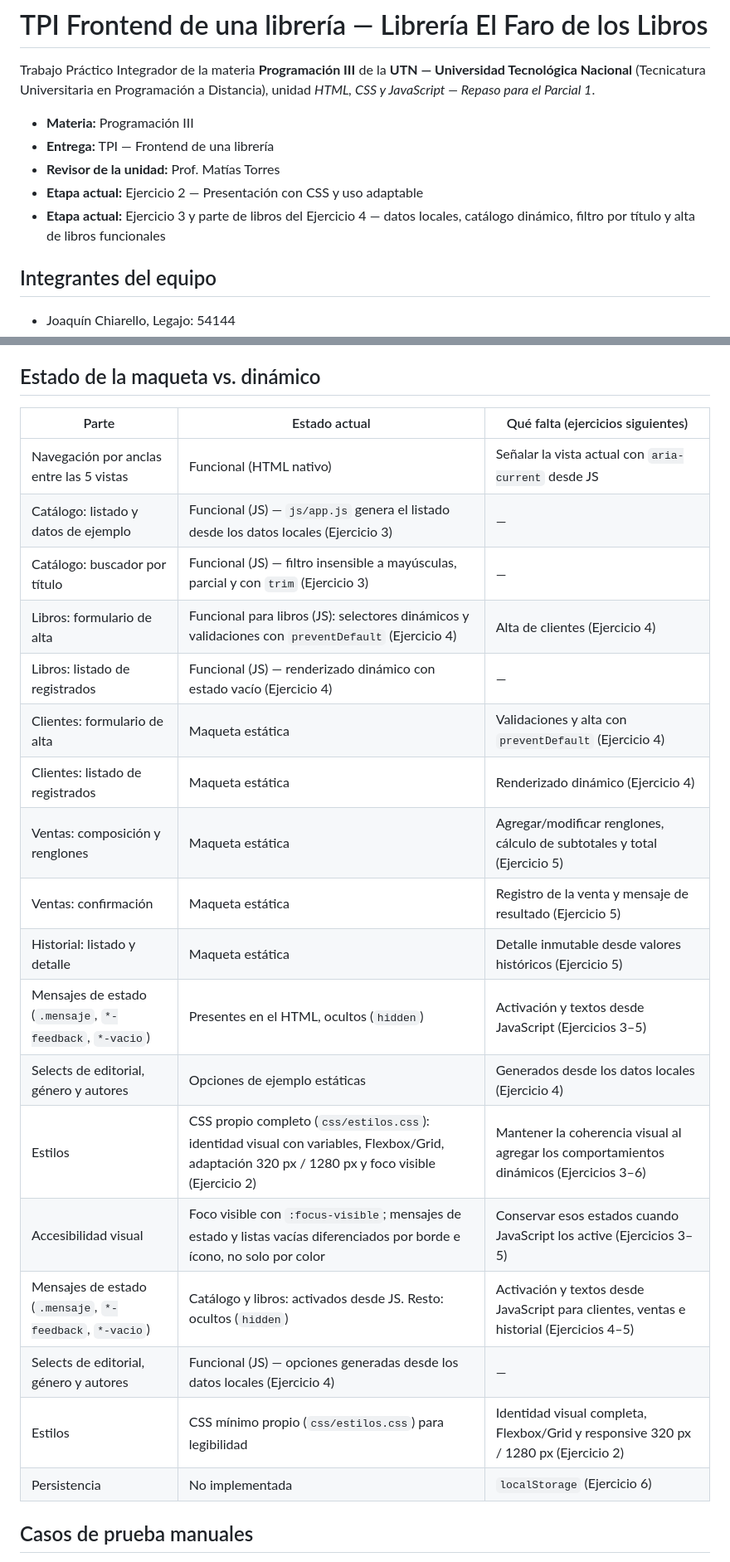
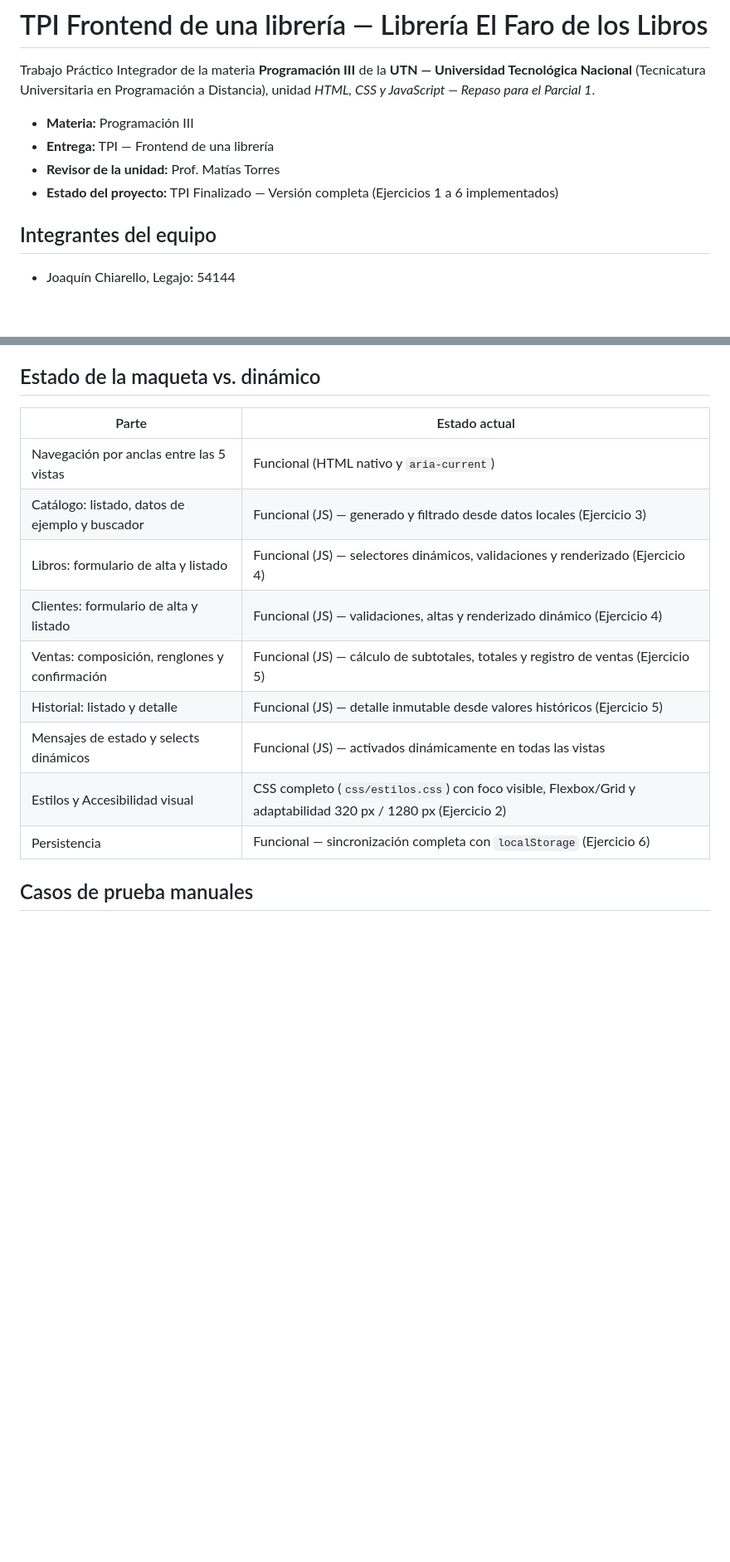
Before and after one commit to Joaquin120/REHACER_CHIARELLO_ONTIVEROS_OLIVEROS_RODRIGUEZ_PARCIAL_FRONTEND, a Markdown page: README.md, 2 parts joined by grey strips. Shown at 83% size. GitHub-like rendering; blank space fills up the shorter version.

Commit message:
Refinamiento final de README.md
Updated project status and functionality details in README.

```diff
--- a/README.md
+++ b/README.md
@@ -5,8 +5,7 @@ Trabajo Práctico Integrador de la materia **Programación III** de la **UTN —
 - **Materia:** Programación III
 - **Entrega:** TPI — Frontend de una librería
 - **Revisor de la unidad:** Prof. Matías Torres
-- **Etapa actual:** Ejercicio 2 — Presentación con CSS y uso adaptable
-- **Etapa actual:** Ejercicio 3 y parte de libros del Ejercicio 4 — datos locales, catálogo dinámico, filtro por título y alta de libros funcionales
+- **Estado del proyecto:** TPI Finalizado — Versión completa (Ejercicios 1 a 6 implementados)
 
 ## Integrantes del equipo
 
@@ -78,26 +77,17 @@ Estos IDs son un contrato público: los ejercicios siguientes (CSS, datos, altas
 
 ## Estado de la maqueta vs. dinámico
 
-| Parte | Estado actual | Qué falta (ejercicios siguientes) |
-|---|---|---|
-| Navegación por anclas entre las 5 vistas | Funcional (HTML nativo) | Señalar la vista actual con `aria-current` desde JS |
-| Catálogo: listado y datos de ejemplo | Funcional (JS) — `js/app.js` genera el listado desde los datos locales (Ejercicio 3) | — |
-| Catálogo: buscador por título | Funcional (JS) — filtro insensible a mayúsculas, parcial y con `trim` (Ejercicio 3) | — |
-| Libros: formulario de alta | Funcional para libros (JS): selectores dinámicos y validaciones con `preventDefault` (Ejercicio 4) | Alta de clientes (Ejercicio 4) |
-| Libros: listado de registrados | Funcional (JS) — renderizado dinámico con estado vacío (Ejercicio 4) | — |
-| Clientes: formulario de alta | Maqueta estática | Validaciones y alta con `preventDefault` (Ejercicio 4) |
-| Clientes: listado de registrados | Maqueta estática | Renderizado dinámico (Ejercicio 4) |
-| Ventas: composición y renglones | Maqueta estática | Agregar/modificar renglones, cálculo de subtotales y total (Ejercicio 5) |
-| Ventas: confirmación | Maqueta estática | Registro de la venta y mensaje de resultado (Ejercicio 5) |
-| Historial: listado y detalle | Maqueta estática | Detalle inmutable desde valores históricos (Ejercicio 5) |
-| Mensajes de estado (`.mensaje`, `*-feedback`, `*-vacio`) | Presentes en el HTML, ocultos (`hidden`) | Activación y textos desde JavaScript (Ejercicios 3–5) |
-| Selects de editorial, género y autores | Opciones de ejemplo estáticas | Generados desde los datos locales (Ejercicio 4) |
-| Estilos | CSS propio completo (`css/estilos.css`): identidad visual con variables, Flexbox/Grid, adaptación 320 px / 1280 px y foco visible (Ejercicio 2) | Mantener la coherencia visual al agregar los comportamientos dinámicos (Ejercicios 3–6) |
-| Accesibilidad visual | Foco visible con `:focus-visible`; mensajes de estado y listas vacías diferenciados por borde e ícono, no solo por color | Conservar esos estados cuando JavaScript los active (Ejercicios 3–5) |
-| Mensajes de estado (`.mensaje`, `*-feedback`, `*-vacio`) | Catálogo y libros: activados desde JS. Resto: ocultos (`hidden`) | Activación y textos desde JavaScript para clientes, ventas e historial (Ejercicios 4–5) |
-| Selects de editorial, género y autores | Funcional (JS) — opciones generadas desde los datos locales (Ejercicio 4) | — |
-| Estilos | CSS mínimo propio (`css/estilos.css`) para legibilidad | Identidad visual completa, Flexbox/Grid y responsive 320 px / 1280 px (Ejercicio 2) |
-| Persistencia | No implementada | `localStorage` (Ejercicio 6) |
+| Parte | Estado actual |
+|---|---|
+| Navegación por anclas entre las 5 vistas | Funcional (HTML nativo y `aria-current`) |
+| Catálogo: listado, datos de ejemplo y buscador | Funcional (JS) — generado y filtrado desde datos locales (Ejercicio 3) |
+| Libros: formulario de alta y listado | Funcional (JS) — selectores dinámicos, validaciones y renderizado (Ejercicio 4) |
+| Clientes: formulario de alta y listado | Funcional (JS) — validaciones, altas y renderizado dinámico (Ejercicio 4) |
+| Ventas: composición, renglones y confirmación | Funcional (JS) — cálculo de subtotales, totales y registro de ventas (Ejercicio 5) |
+| Historial: listado y detalle | Funcional (JS) — detalle inmutable desde valores históricos (Ejercicio 5) |
+| Mensajes de estado y selects dinámicos | Funcional (JS) — activados dinámicamente en todas las vistas |
+| Estilos y Accesibilidad visual | CSS completo (`css/estilos.css`) con foco visible, Flexbox/Grid y adaptabilidad 320 px / 1280 px (Ejercicio 2) |
+| Persistencia | Funcional — sincronización completa con `localStorage` (Ejercicio 6) |
 
 ## Casos de prueba manuales
 
```
Also changed, not shown: other parts of README.md (+1 -6 lines).
